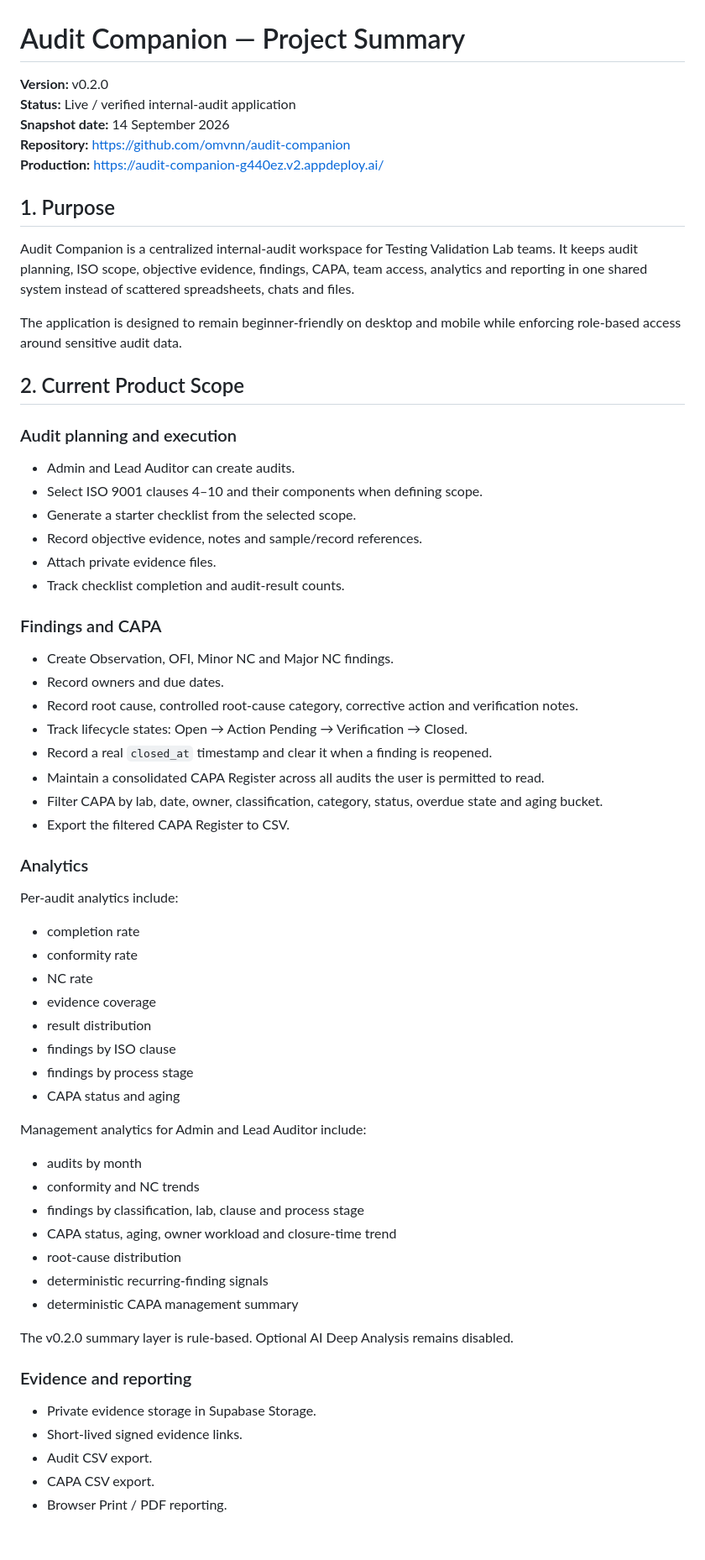
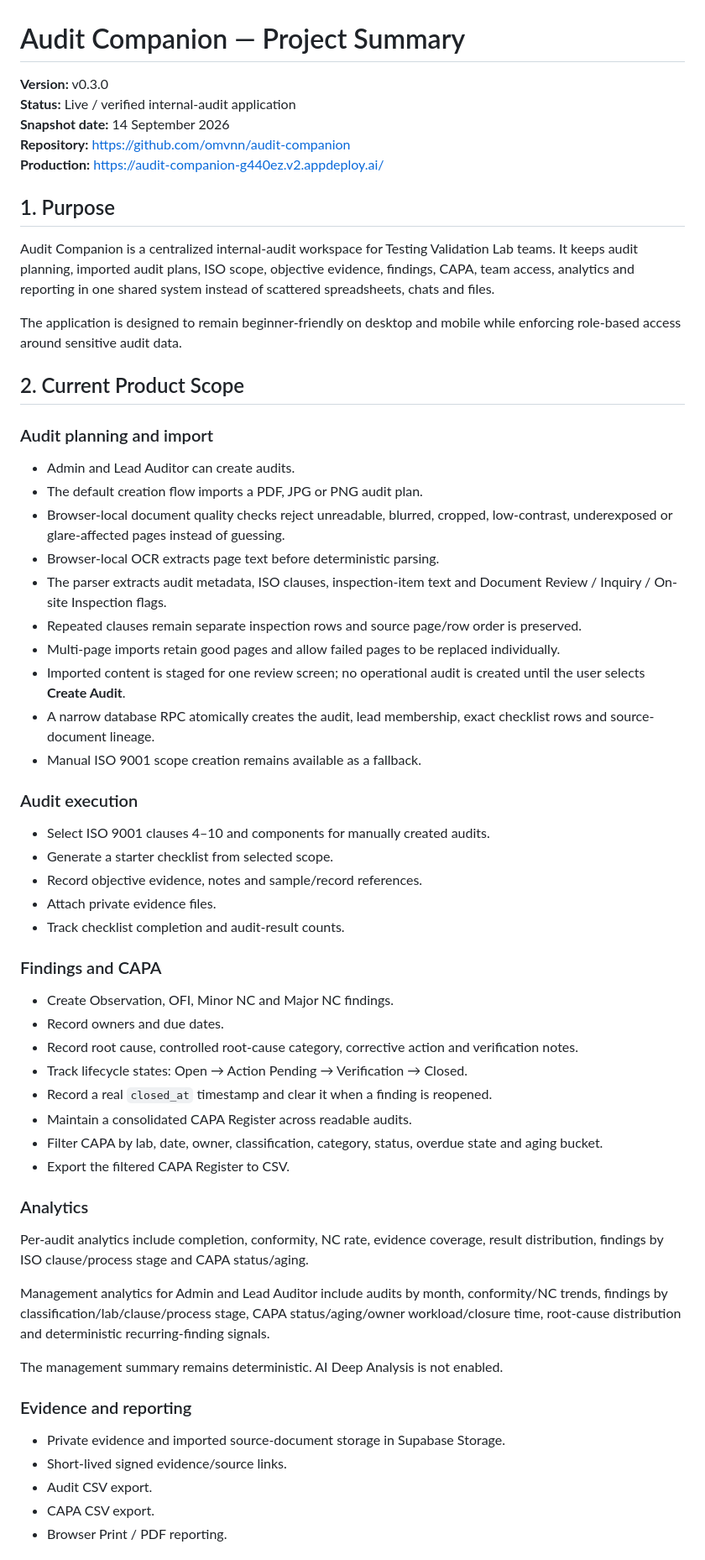
Before and after one commit to omvnn/audit-companion, a Markdown page: docs/PROJECT_SUMMARY.md, the part around one of its changes. Shown at 84% size. GitHub-like rendering.

```diff
--- a/docs/PROJECT_SUMMARY.md
+++ b/docs/PROJECT_SUMMARY.md
@@ -1,6 +1,6 @@
 # Audit Companion — Project Summary
 
-**Version:** v0.2.0
+**Version:** v0.3.0
 **Status:** Live / verified internal-audit application
 **Snapshot date:** 14 September 2026
 **Repository:** https://github.com/omvnn/audit-companion
@@ -8,16 +8,27 @@
 
 ## 1. Purpose
 
-Audit Companion is a centralized internal-audit workspace for Testing Validation Lab teams. It keeps audit planning, ISO scope, objective evidence, findings, CAPA, team access, analytics and reporting in one shared system instead of scattered spreadsheets, chats and files.
+Audit Companion is a centralized internal-audit workspace for Testing Validation Lab teams. It keeps audit planning, imported audit plans, ISO scope, objective evidence, findings, CAPA, team access, analytics and reporting in one shared system instead of scattered spreadsheets, chats and files.
 
 The application is designed to remain beginner-friendly on desktop and mobile while enforcing role-based access around sensitive audit data.
 
 ## 2. Current Product Scope
 
-### Audit planning and execution
+### Audit planning and import
 - Admin and Lead Auditor can create audits.
-- Select ISO 9001 clauses 4–10 and their components when defining scope.
-- Generate a starter checklist from the selected scope.
+- The default creation flow imports a PDF, JPG or PNG audit plan.
+- Browser-local document quality checks reject unreadable, blurred, cropped, low-contrast, underexposed or glare-affected pages instead of guessing.
+- Browser-local OCR extracts page text before deterministic parsing.
+- The parser extracts audit metadata, ISO clauses, inspection-item text and Document Review / Inquiry / On-site Inspection flags.
+- Repeated clauses remain separate inspection rows and source page/row order is preserved.
+- Multi-page imports retain good pages and allow failed pages to be replaced individually.
+- Imported content is staged for one review screen; no operational audit is created until the user selects **Create Audit**.
+- A narrow database RPC atomically creates the audit, lead membership, exact checklist rows and source-document lineage.
+- Manual ISO 9001 scope creation remains available as a fallback.
+
+### Audit execution
+- Select ISO 9001 clauses 4–10 and components for manually created audits.
+- Generate a starter checklist from selected scope.
 - Record objective evidence, notes and sample/record references.
 - Attach private evidence files.
 - Track checklist completion and audit-result counts.
@@ -28,35 +39,20 @@ The application is designed to remain beginner-friendly on desktop and mobile wh
 - Record root cause, controlled root-cause category, corrective action and verification notes.
 - Track lifecycle states: Open → Action Pending → Verification → Closed.
 - Record a real `closed_at` timestamp and clear it when a finding is reopened.
-- Maintain a consolidated CAPA Register across all audits the user is permitted to read.
+- Maintain a consolidated CAPA Register across readable audits.
 - Filter CAPA by lab, date, owner, classification, category, status, overdue state and aging bucket.
 - Export the filtered CAPA Register to CSV.
 
 ### Analytics
-Per-audit analytics include:
-- completion rate
-- conformity rate
-- NC rate
-- evidence coverage
-- result distribution
-- findings by ISO clause
-- findings by process stage
-- CAPA status and aging
+Per-audit analytics include completion, conformity, NC rate, evidence coverage, result distribution, findings by ISO clause/process stage and CAPA status/aging.
 
-Management analytics for Admin and Lead Auditor include:
-- audits by month
-- conformity and NC trends
-- findings by classification, lab, clause and process stage
-- CAPA status, aging, owner workload and closure-time trend
-- root-cause distribution
-- deterministic recurring-finding signals
-- deterministic CAPA management summary
+Management analytics for Admin and Lead Auditor include audits by month, conformity/NC trends, findings by classification/lab/clause/process stage, CAPA status/aging/owner workload/closure time, root-cause distribution and deterministic recurring-finding signals.
 
-The v0.2.0 summary layer is rule-based. Optional AI Deep Analysis remains disabled.
+The management summary remains deterministic. AI Deep Analysis is not enabled.
 
 ### Evidence and reporting
-- Private evidence storage in Supabase Storage.
-- Short-lived signed evidence links.
+- Private evidence and imported source-document storage in Supabase Storage.
+- Short-lived signed evidence/source links.
 - Audit CSV export.
 - CAPA CSV export.
 - Browser Print / PDF reporting.
```
Also changed, not shown: other parts of docs/PROJECT_SUMMARY.md (+70 -51 lines).
